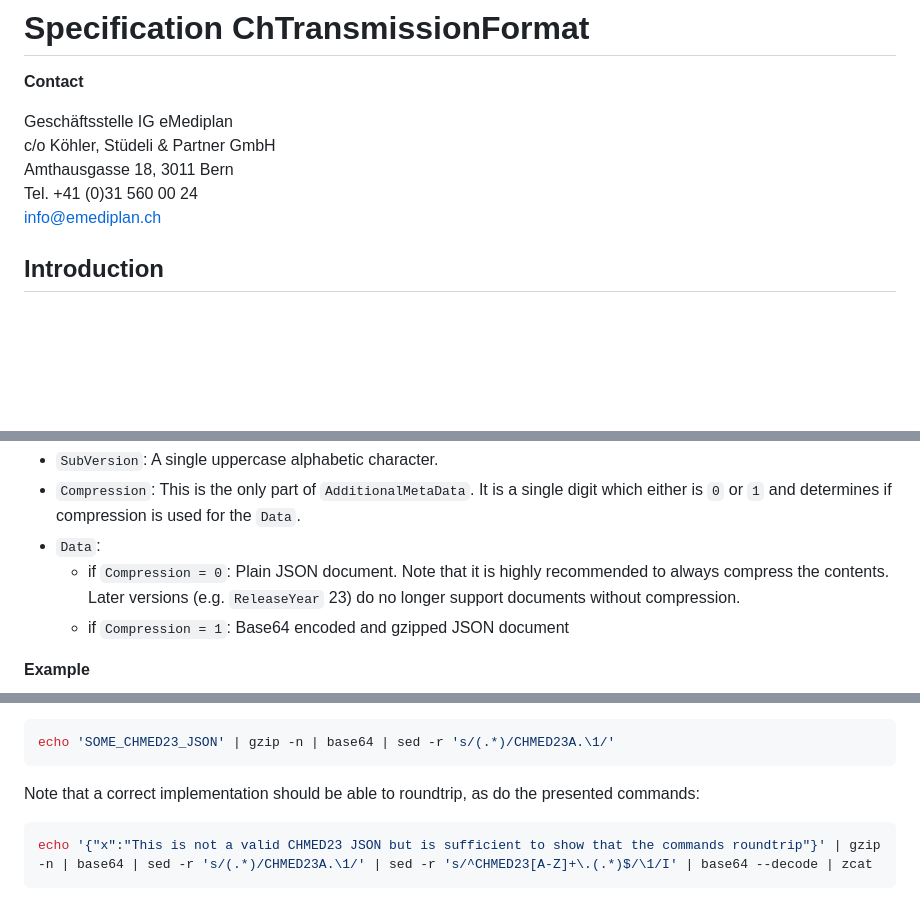
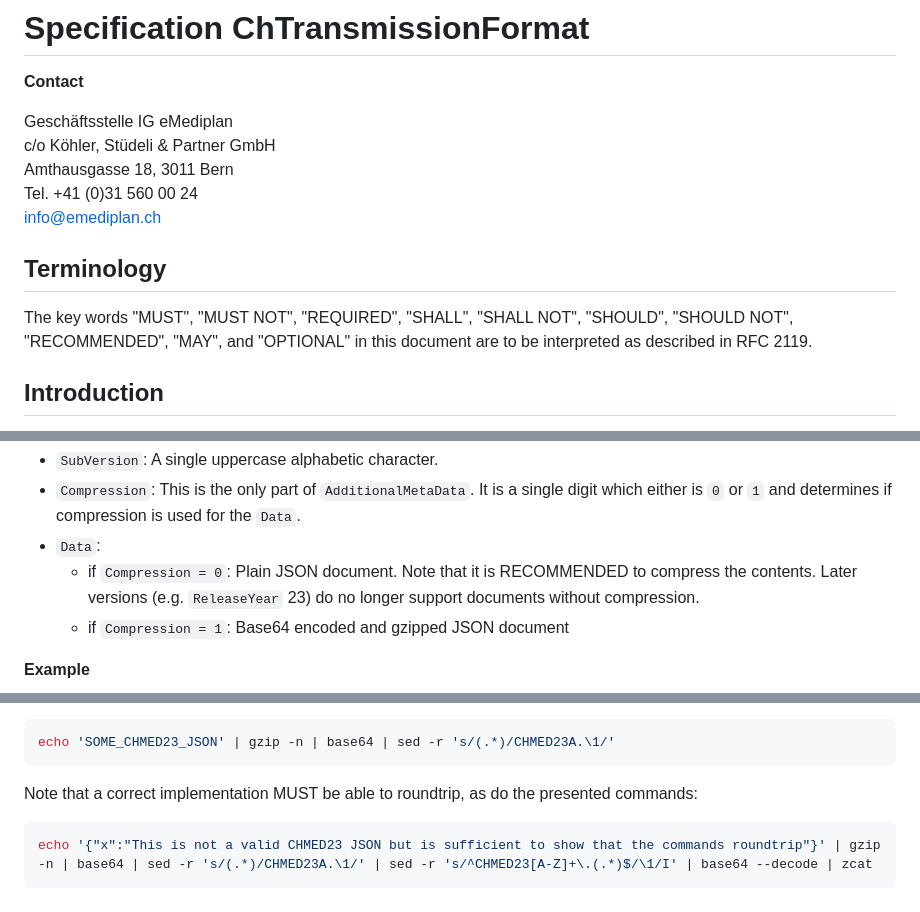
Before and after one commit to NicoGentiDoit/Chmed16ATools, a Markdown page: chtransmissionformat/README.md, 3 parts joined by grey strips. Rendered like a GitHub page; blank space fills up the shorter version.

````diff
--- a/chtransmissionformat/README.md
+++ b/chtransmissionformat/README.md
@@ -7,6 +7,13 @@ c/o Köhler, Stüdeli & Partner GmbH<br>
 Amthausgasse 18, 3011 Bern<br>
 Tel. +41 (0)31 560 00 24<br>
 info@emediplan.ch
+
+## Terminology
+
+The key words "MUST", "MUST NOT", "REQUIRED", "SHALL", "SHALL
+NOT", "SHOULD", "SHOULD NOT", "RECOMMENDED",  "MAY", and
+"OPTIONAL" in this document are to be interpreted as described in
+RFC 2119.
 
 ## Introduction
 
@@ -92,7 +103,7 @@ Description and constraints:
   and determines if compression is used for the `Data`.
 - `Data`:
   - if `Compression = 0`: Plain JSON document.
-    Note that it is highly recommended to always compress the contents.
+    Note that it is RECOMMENDED to compress the contents.
     Later versions (e.g. `ReleaseYear` 23) do no longer support documents without compression.
   - if `Compression = 1`: Base64 encoded and gzipped JSON document
 
@@ -258,7 +269,7 @@ echo 'SOME_CHMED23_CHTRANSMISSIONFORMAT_DOCUMENT' | sed -r 's/^CHMED23[A-Z]+\.(.
 echo 'SOME_CHMED23_JSON' | gzip -n | base64 | sed -r 's/(.*)/CHMED23A.\1/'
 ```
 
-Note that a correct implementation should be able to roundtrip,
+Note that a correct implementation MUST be able to roundtrip,
 as do the presented commands:
 
 ```shell
````
Also changed, not shown: other parts of chtransmissionformat/README.md (+23 -19 lines).
